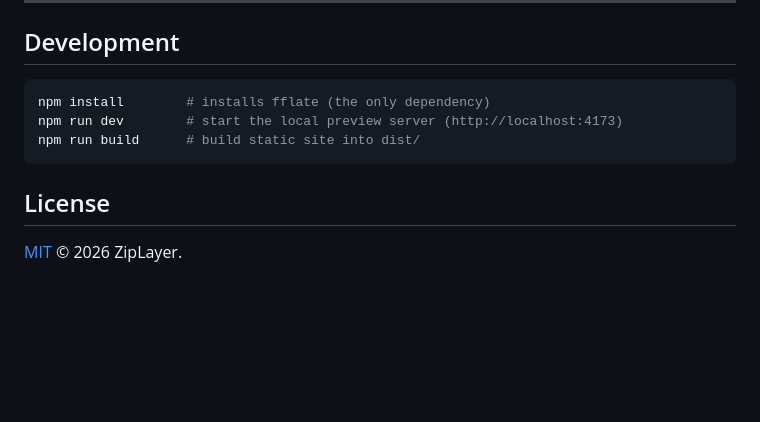
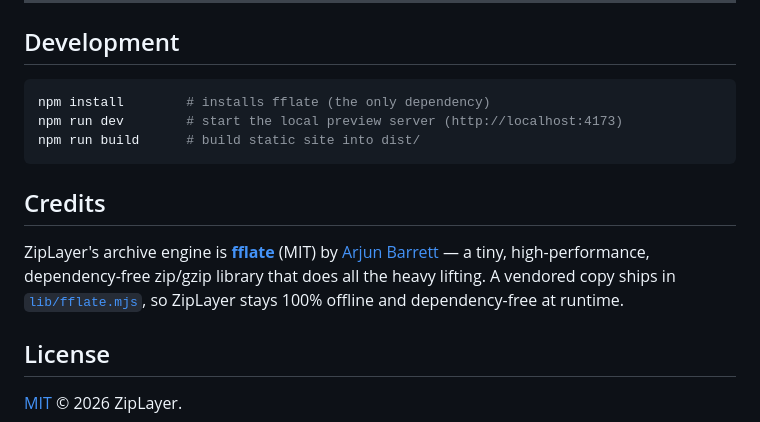
Before and after one commit to Spuds0588/ZipLayer, a Markdown page: README.md, the part around the change. GitHub-like rendering; blank space fills up the shorter version.

Commit message:
Docs: credit fflate engine in README

````diff
--- a/README.md
+++ b/README.md
@@ -141,6 +141,10 @@ npm run dev        # start the local preview server (http://localhost:4173)
 npm run build      # build static site into dist/
 ```
 
+## Credits
+
+ZipLayer's archive engine is **[fflate](https://github.com/101arrowz/fflate)** (MIT) by [Arjun Barrett](https://github.com/101arrowz) — a tiny, high-performance, dependency-free zip/gzip library that does all the heavy lifting. A vendored copy ships in [`lib/fflate.mjs`](lib/fflate.mjs), so ZipLayer stays 100% offline and dependency-free at runtime.
+
 ## License
 
 [MIT](LICENSE) © 2026 ZipLayer.
````
